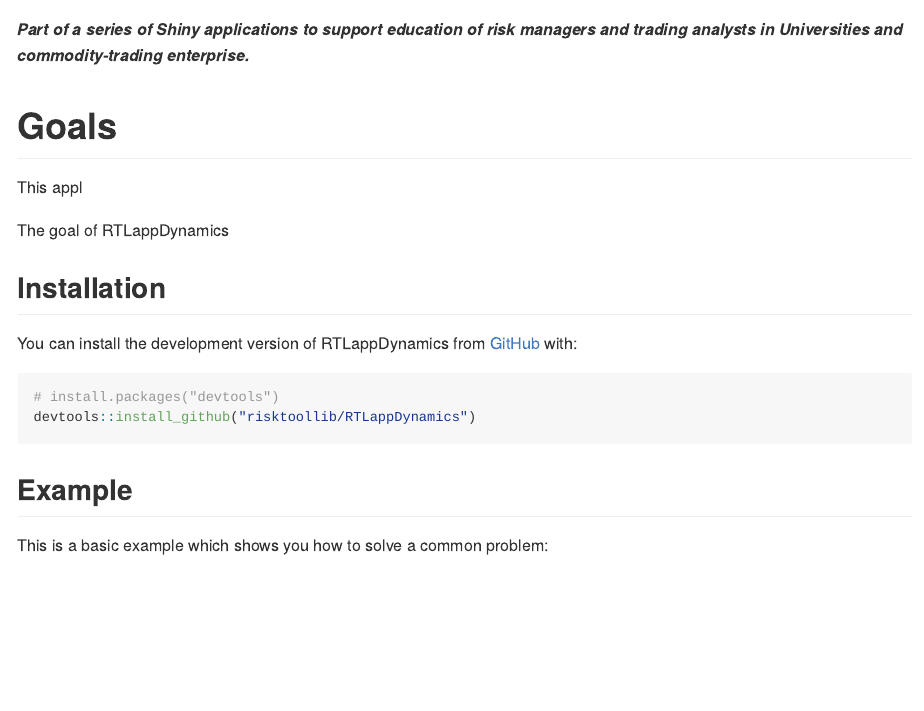
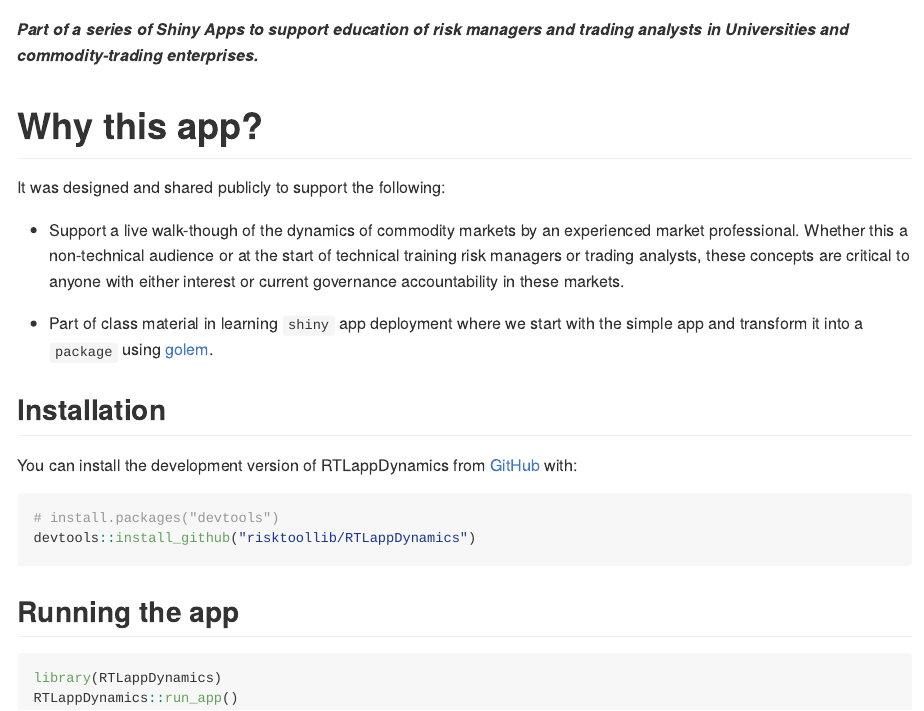
Before and after one commit to risktoollib/RTLappDynamics, an R Markdown document (README.Rmd): the page in a window 1100 px wide, from its top. The pictures show the output file README.md that the author committed with the source, drawn offline in the style of GitHub; badge pictures from the web are left out.

Commit message:
2021 12 26 readme

````diff
--- a/README.Rmd
+++ b/README.Rmd
@@ -19,13 +18,14 @@ knitr::opts_chunk$set(
 <!-- badges: end -->
 
-***Part of a series of Shiny applications to support education of risk managers and trading analysts in Universities and commodity-trading enterprise.***
+***Part of a series of Shiny Apps to support education of risk managers and trading analysts in Universities and commodity-trading enterprises.***
 
-# Goals
+# Why this app?
 
-This appl
+It was designed and shared publicly to support the following:
 
-The goal of RTLappDynamics
++ Support a live walk-though of the dynamics of commodity markets by an experienced market professional. Whether this a non-technical audience or at the start of technical training risk managers or trading analysts, these concepts are critical to anyone with either interest or current governance accountability in these markets.
 
++ Part of class material in learning `shiny` app deployment where we start with the simple app and transform it into a `package` using [golem](https://github.com/ThinkR-open/golem).
 
 ## Installation
 
@@ -34,9 +34,7 @@ You can install the development version of RTLappDynamics from [GitHub](https://
 ``` r
 # install.packages("devtools")
 devtools::install_github("risktoollib/RTLappDynamics")
-
 ```
 
-## Example
+## Running the app
 
-This is a basic example which shows you how to solve a common problem:
````
Also changed, not shown: R/app_ui.R (+1 -1 lines), README.md, README.Rmd (7 more changed lines), 1 other file.
